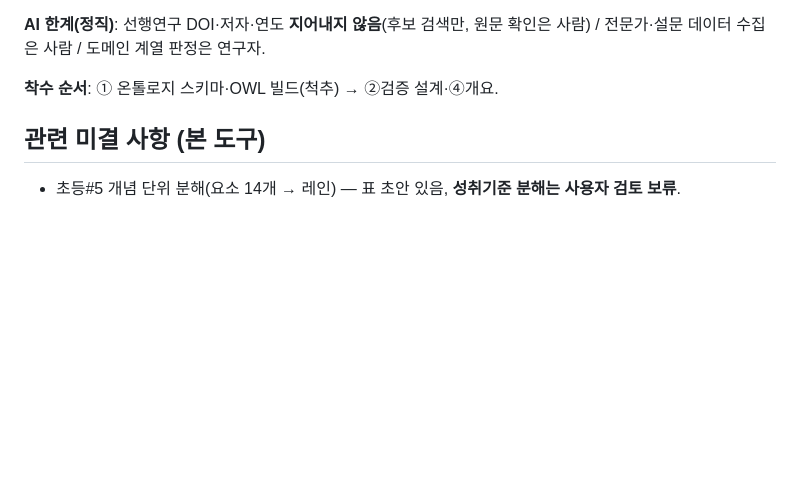
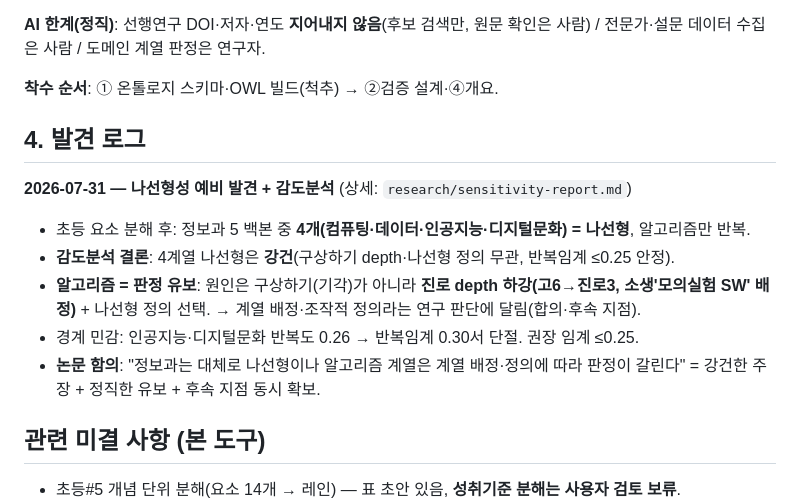
Before and after one commit to jungbucks/info-curriculum-map, a Markdown page: FUTURE_RESEARCH.md, the part around the change. GitHub-like rendering; blank space fills up the shorter version.

Commit message:
docs: FUTURE_RESEARCH 발견 로그 — 나선형 예비발견+감도분석
Co-Authored-By: Claude Opus 4.8 <noreply@anthropic.com>

```diff
--- a/FUTURE_RESEARCH.md
+++ b/FUTURE_RESEARCH.md
@@ -87,6 +87,15 @@
 
 **착수 순서**: ① 온톨로지 스키마·OWL 빌드(척추) → ②검증 설계·④개요.
 
+## 4. 발견 로그
+
+**2026-07-31 — 나선형성 예비 발견 + 감도분석** (상세: `research/sensitivity-report.md`)
+- 초등 요소 분해 후: 정보과 5 백본 중 **4개(컴퓨팅·데이터·인공지능·디지털문화) = 나선형**, 알고리즘만 반복.
+- **감도분석 결론**: 4계열 나선형은 **강건**(구상하기 depth·나선형 정의 무관, 반복임계 ≤0.25 안정).
+- **알고리즘 = 판정 유보**: 원인은 구상하기(기각)가 아니라 **진로 depth 하강(고6→진로3, 소생'모의실험 SW' 배정)** + 나선형 정의 선택. → 계열 배정·조작적 정의라는 연구 판단에 달림(합의·후속 지점).
+- 경계 민감: 인공지능·디지털문화 반복도 0.26 → 반복임계 0.30서 단절. 권장 임계 ≤0.25.
+- **논문 함의**: "정보과는 대체로 나선형이나 알고리즘 계열은 계열 배정·정의에 따라 판정이 갈린다" = 강건한 주장 + 정직한 유보 + 후속 지점 동시 확보.
+
 ## 관련 미결 사항 (본 도구)
 - 초등#5 개념 단위 분해(요소 14개 → 레인) — 표 초안 있음, **성취기준 분해는 사용자 검토 보류**.
 - 간선 L3→L4 확장: 데이터·인공지능만 시드됨, 나머지는 연구자 판단.
```
